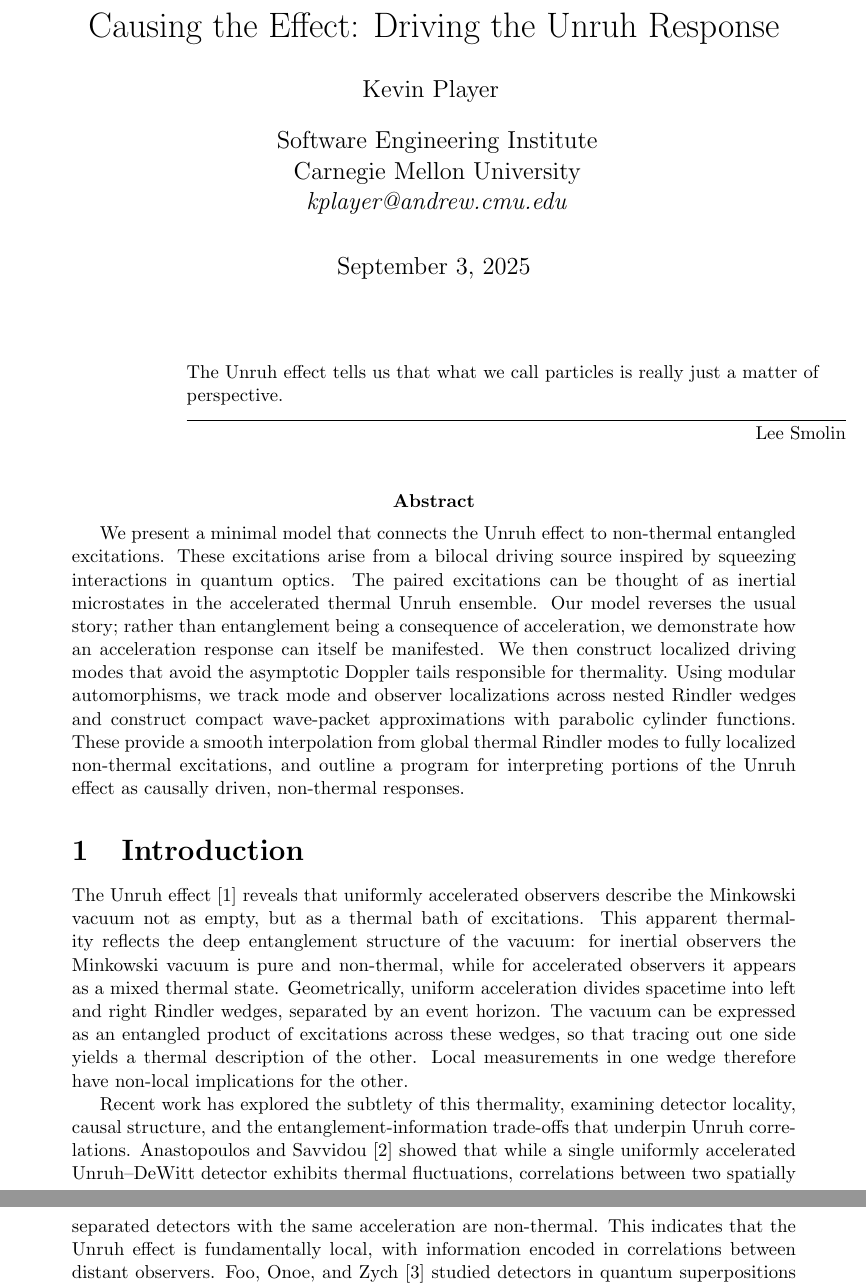
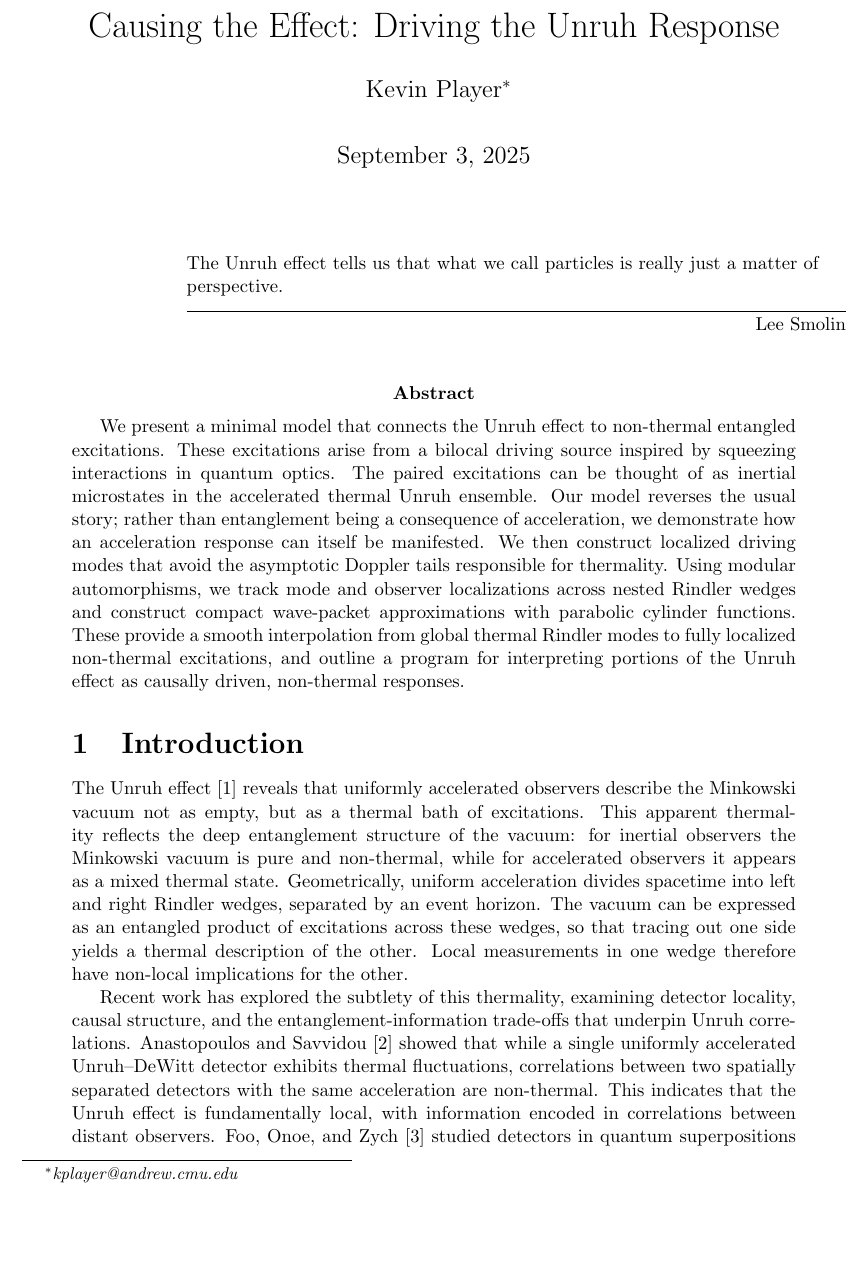
Before and after one commit to kjplaye/thrust_paper, a LaTeX document (thrust.tex): two parts of pages 1 and 2 of 20 before the commit and part of page 1 of 20 after it, the two joined at a grey line, cut so that both start at the same text, the shorter picture padded with empty space. Compiled offline with pdfLaTeX.

Commit message:
Remove affil

```diff
--- a/thrust.tex
+++ b/thrust.tex
@@ -26,10 +26,7 @@
 
 %title and author details
 \title{Causing the Effect: Driving the Unruh Response}
-\author[ ]{Kevin Player}
-\affil[ ]{Software Engineering Institute}
-\affil[ ]{Carnegie Mellon University}
-\affil[ ]{\textit{kplayer@andrew.cmu.edu}}
+\author[ ]{Kevin Player\footnote{\textit{kplayer@andrew.cmu.edu}}}
 
 \maketitle
 
```
Also changed, not shown: thrust.pdf.
